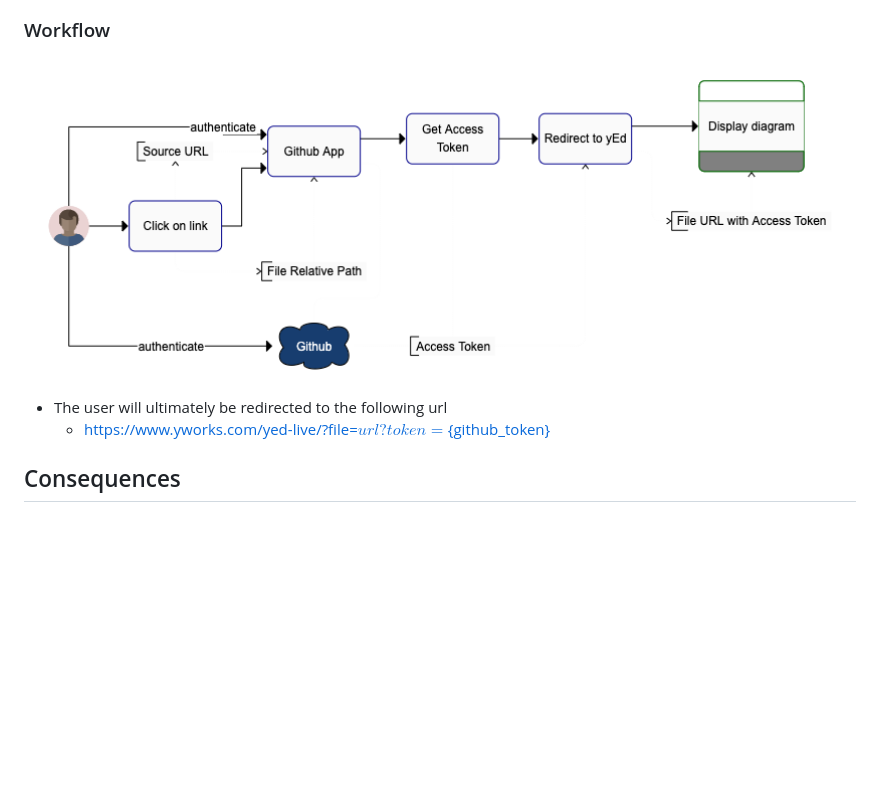
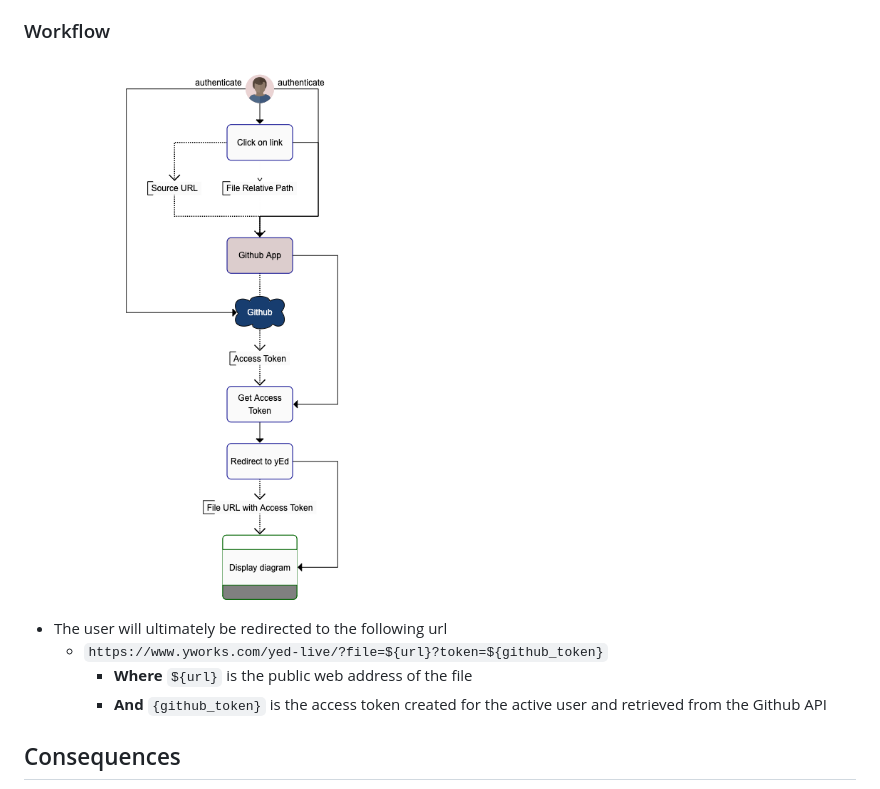
Before and after one commit to robaone/gapps-yEd-github, a Markdown page: doc/adr/0002-application-workflow.md, the part around the change. Rendered like a GitHub page; pictures changed too: doc/images/2/gapps-yEd-github-workflow.png; blank space fills up the shorter version.

Commit message:
docs: Updated the workflow diagram

```diff
--- a/doc/adr/0002-application-workflow.md
+++ b/doc/adr/0002-application-workflow.md
@@ -21,10 +21,12 @@ The purpose of the application is to allow a user to open a `.graphml` file host
 
 ### Workflow
 
-<img src="../images/2/gapps-yEd-github-workflow.png" alt="workflow" width="100%"/>
+<img style="display: block; margin-left: auto; margin-right: auto" src="../images/2/gapps-yEd-github-workflow.png" alt="workflow" width="50%"/>
 
 * The user will ultimately be redirected to the following url
-  * https://www.yworks.com/yed-live/?file=${url}?token=${github_token}
+  * `https://www.yworks.com/yed-live/?file=${url}?token=${github_token}`
+    * **Where** `${url}` is the public web address of the file
+    * **And** `{github_token}` is the access token created for the active user and retrieved from the Github API
 
 ## Consequences
 
```
Also changed, not shown: 1 other file.
